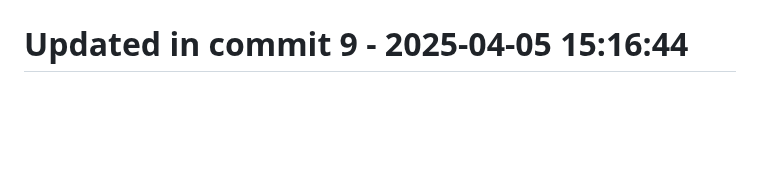
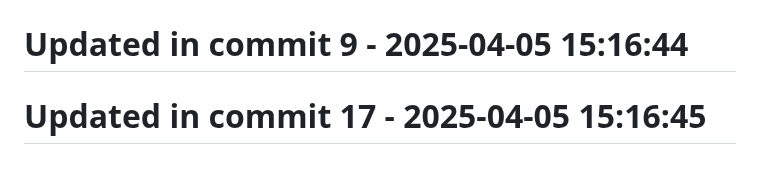
Before and after one commit to llamasearchai/llamasesame, a Markdown page: README.md, the part around the change. GitHub-like rendering; blank space fills up the shorter version.

```diff
--- a/README.md
+++ b/README.md
@@ -189,3 +189,5 @@ For questions or support, please contact [info@llamasearch.ai](mailto:info@llama
 # Updated in commit 1 - 2025-04-05 15:16:44
 
 # Updated in commit 9 - 2025-04-05 15:16:44
+
+# Updated in commit 17 - 2025-04-05 15:16:45
```
